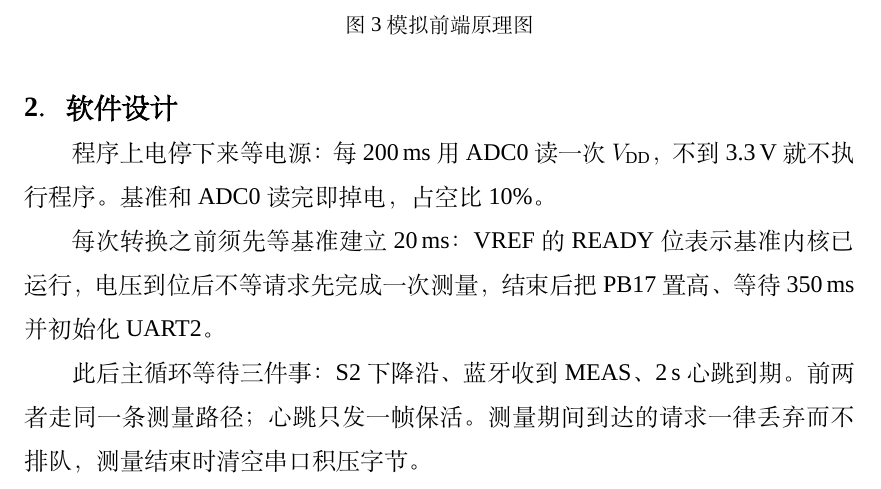
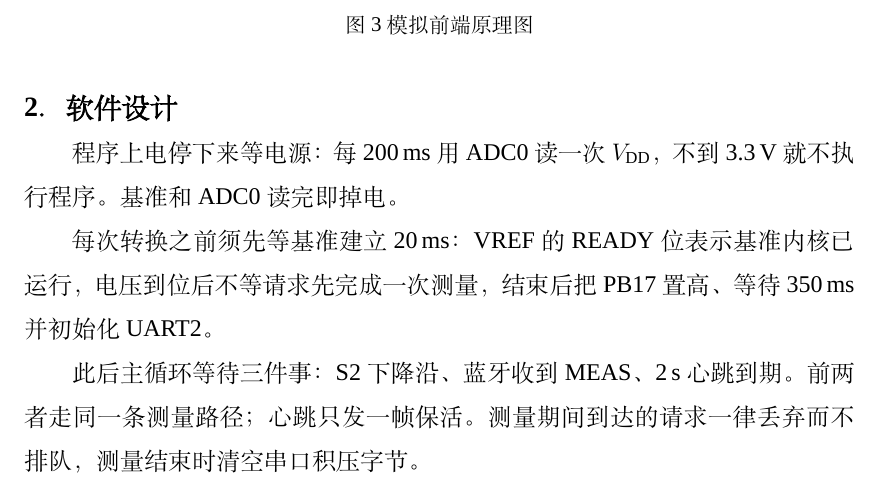
Before and after one commit to one-night-standby/passive-ac-ammeter-and-wireless-reader, a LaTeX document (docs/report.tex): part of page 5 of 10, cut so that both start at the same text. Compiled offline with XeLaTeX; a missing font is replaced by an installed copy or a similar font.

Commit message:
修订软件说明并重新渲染报告

```diff
--- a/docs/report.tex
+++ b/docs/report.tex
@@ -479,7 +479,7 @@ $V_{\mathrm{L}}$ 不得低于 3.4\,V 加 LDO 压差。压差越低 $V_{\mathrm{L
 \subheading{2．软件设计}
 
 程序上电停下来等电源：每 200\,ms 用 ADC0 读一次 $V_{\mathrm{DD}}$，不到
-3.3\,V 就不执行程序。基准和 ADC0 读完即掉电，占空比 10\%。
+3.3\,V 就不执行程序。基准和 ADC0 读完即掉电。
 
 每次转换之前须先等基准建立 20\,ms：VREF 的 READY 位表示基准内核已运行，
 电压到位后不等请求先完成一次测量，结束后把 PB17 置高、等待 350\,ms 并初始化 UART2。
```
Also changed, not shown: output/pdf/ZJA012_无源交流电流表及无线读表器_B题.pdf.
